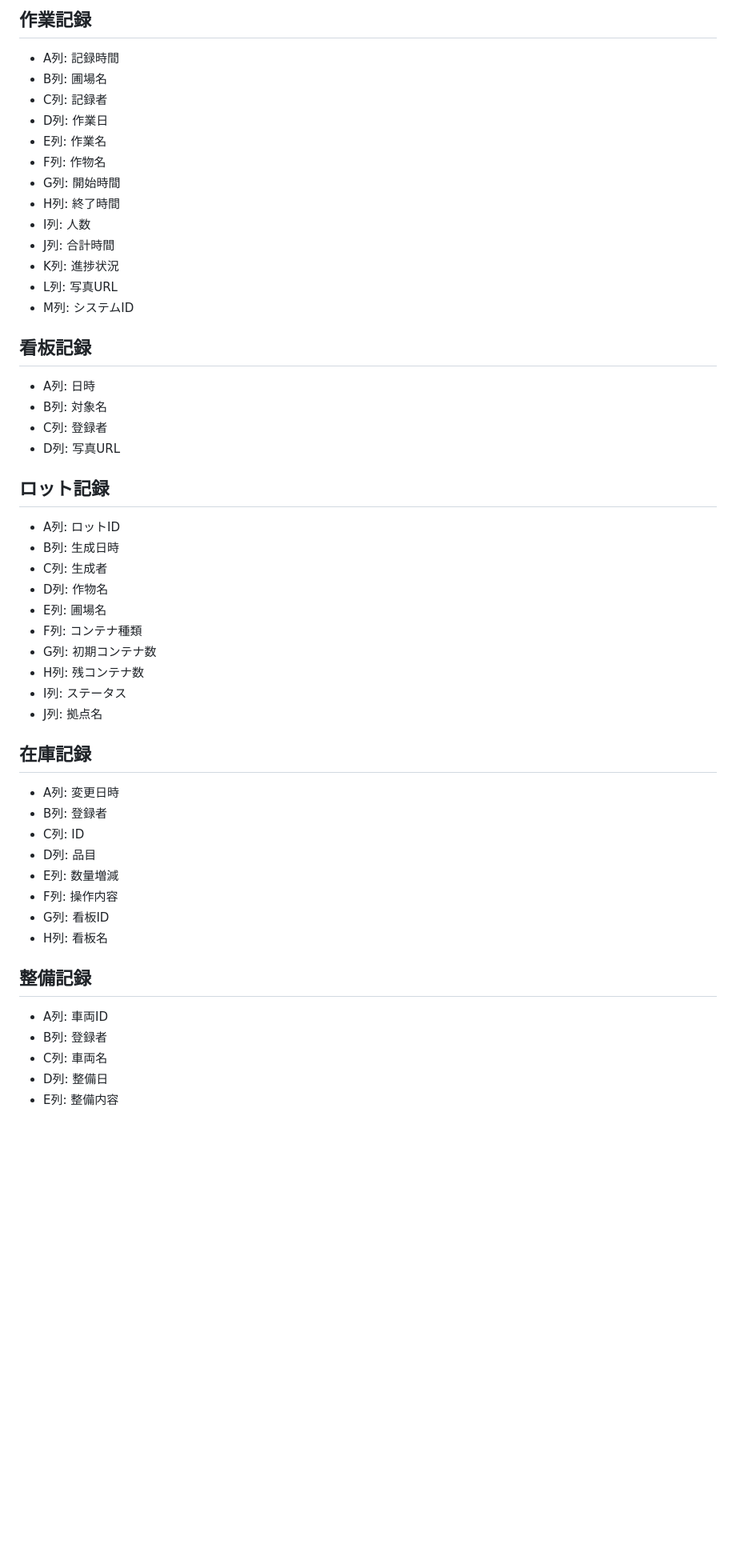
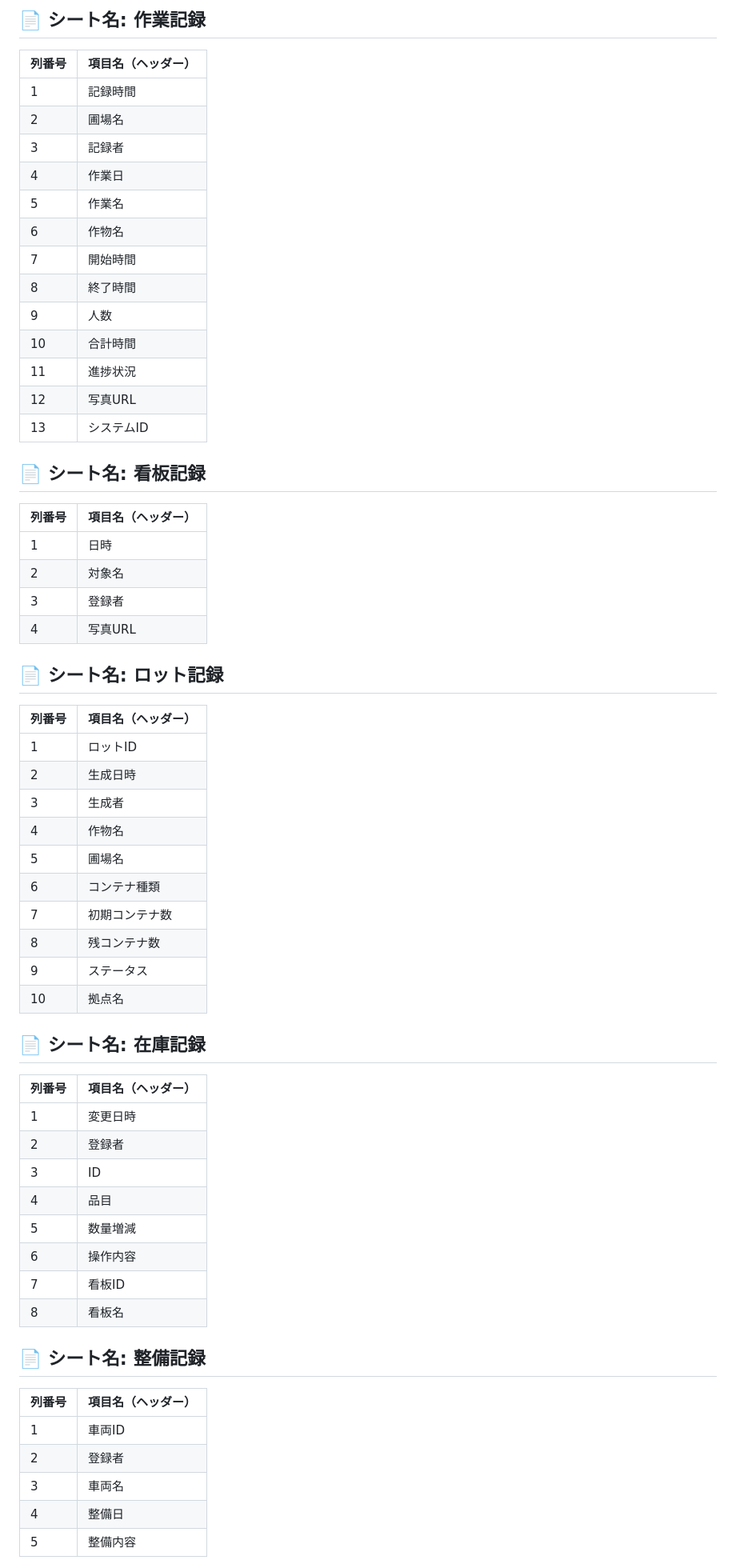
Before and after one commit to hatterisk3-gif/jounetsu-map, a Markdown page: readme.md, the part around one of its changes. Shown at 80% size. Drawn GitHub-style; blank space fills up the shorter version.

```diff
--- a/readme.md
+++ b/readme.md
@@ -82,51 +105,61 @@
 
-## 作業記録
-- A列: 記録時間
-- B列: 圃場名
-- C列: 記録者
-- D列: 作業日
-- E列: 作業名
-- F列: 作物名
-- G列: 開始時間
-- H列: 終了時間
-- I列: 人数
-- J列: 合計時間
-- K列: 進捗状況
-- L列: 写真URL
-- M列: システムID
+## 📄 シート名: 作業記録
+| 列番号 | 項目名（ヘッダー） |
+| --- | --- |
+| 1 | 記録時間 |
+| 2 | 圃場名 |
+| 3 | 記録者 |
+| 4 | 作業日 |
+| 5 | 作業名 |
+| 6 | 作物名 |
+| 7 | 開始時間 |
+| 8 | 終了時間 |
+| 9 | 人数 |
+| 10 | 合計時間 |
+| 11 | 進捗状況 |
+| 12 | 写真URL |
+| 13 | システムID |
 
-## 看板記録
-- A列: 日時
-- B列: 対象名
-- C列: 登録者
-- D列: 写真URL
+## 📄 シート名: 看板記録
+| 列番号 | 項目名（ヘッダー） |
+| --- | --- |
+| 1 | 日時 |
+| 2 | 対象名 |
+| 3 | 登録者 |
+| 4 | 写真URL |
 
-## ロット記録
-- A列: ロットID
-- B列: 生成日時
-- C列: 生成者
-- D列: 作物名
-- E列: 圃場名
-- F列: コンテナ種類
-- G列: 初期コンテナ数
-- H列: 残コンテナ数
-- I列: ステータス
-- J列: 拠点名
+## 📄 シート名: ロット記録
+| 列番号 | 項目名（ヘッダー） |
+| --- | --- |
+| 1 | ロットID |
+| 2 | 生成日時 |
+| 3 | 生成者 |
+| 4 | 作物名 |
+| 5 | 圃場名 |
+| 6 | コンテナ種類 |
+| 7 | 初期コンテナ数 |
+| 8 | 残コンテナ数 |
+| 9 | ステータス |
+| 10 | 拠点名 |
 
-## 在庫記録
-- A列: 変更日時
-- B列: 登録者
-- C列: ID
-- D列: 品目
-- E列: 数量増減
-- F列: 操作内容
-- G列: 看板ID
-- H列: 看板名
+## 📄 シート名: 在庫記録
+| 列番号 | 項目名（ヘッダー） |
+| --- | --- |
+| 1 | 変更日時 |
+| 2 | 登録者 |
+| 3 | ID |
+| 4 | 品目 |
+| 5 | 数量増減 |
+| 6 | 操作内容 |
+| 7 | 看板ID |
+| 8 | 看板名 |
 
-## 整備記録
-- A列: 車両ID
-- B列: 登録者
-- C列: 車両名
-- D列: 整備日
-- E列: 整備内容
+## 📄 シート名: 整備記録
+| 列番号 | 項目名（ヘッダー） |
+| --- | --- |
+| 1 | 車両ID |
+| 2 | 登録者 |
+| 3 | 車両名 |
+| 4 | 整備日 |
+| 5 | 整備内容 |
 
```
Also changed, not shown: other parts of readme.md (+233 -182 lines).
